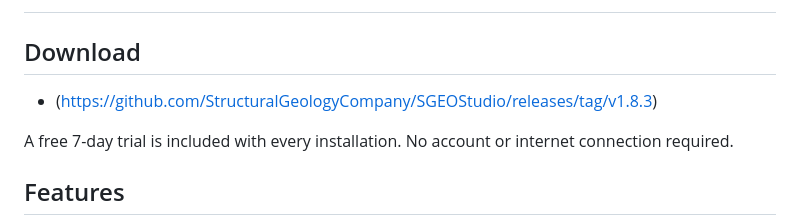
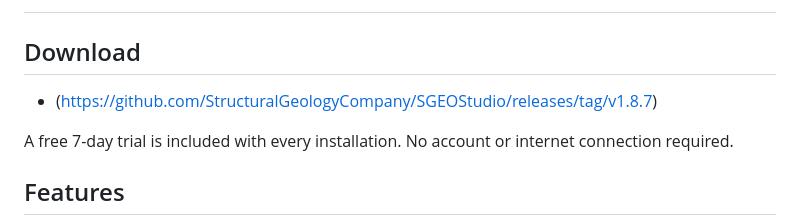
Before and after one commit to StructuralGeologyCompany/SGEOStudio, a Markdown page: README.md, the part around the change. Rendered like a GitHub page.

```diff
--- a/README.md
+++ b/README.md
@@ -9,7 +9,7 @@ From core to stereonet in seconds. SGEO Studio is a desktop tool for structural
 
 ## Download
 
-- (https://github.com/StructuralGeologyCompany/SGEOStudio/releases/tag/v1.8.3)
+- (https://github.com/StructuralGeologyCompany/SGEOStudio/releases/tag/v1.8.7)
 
 A free 7-day trial is included with every installation. No account or internet connection required.
 
```
